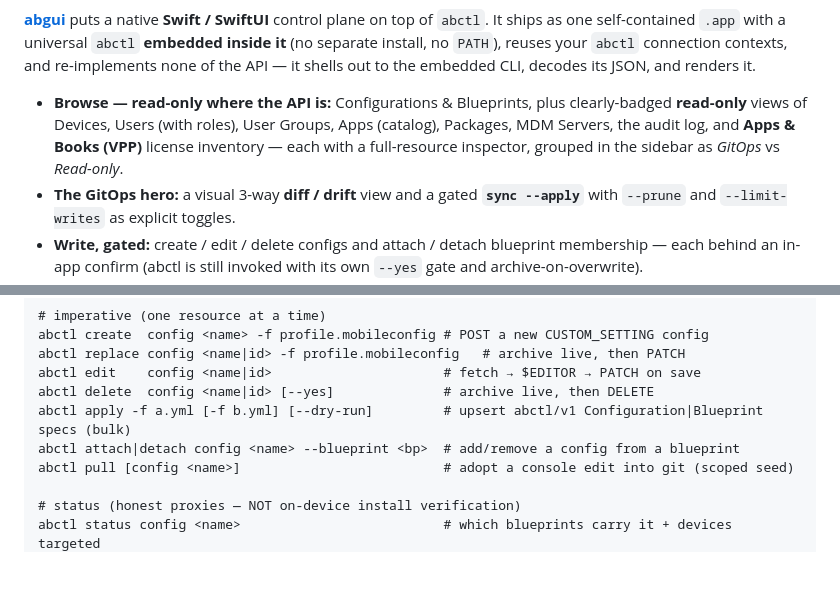
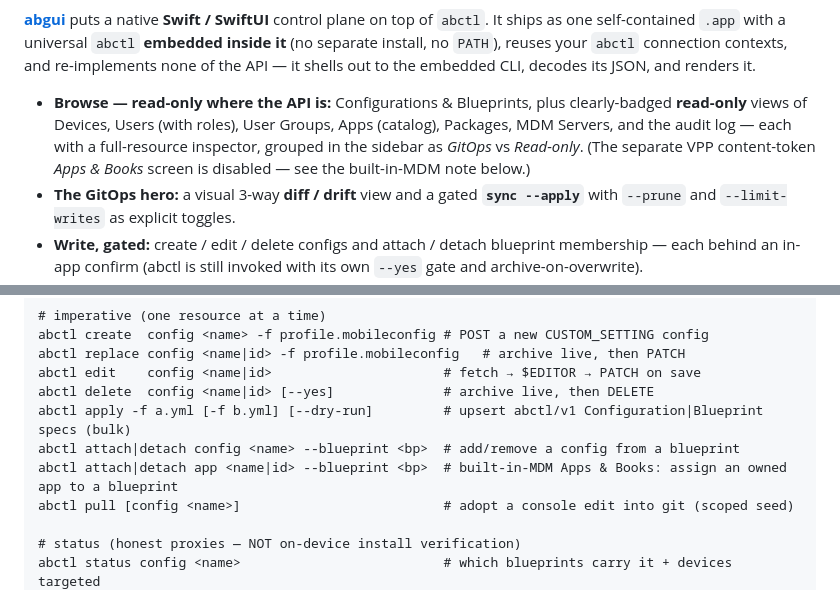
Before and after one commit to GigaionLLC/abcli, a Markdown page: README.md, 2 parts joined by grey strips. Rendered like a GitHub page; blank space fills up the shorter version.

Commit message:
docs: README — built-in-MDM `attach/detach app`; drop disabled VPP screen from GUI list
The GUI's read-only list no longer advertises the VPP "Apps & Books" screen
(disabled under Apple Business Essentials), and the command cheatsheet now
documents `abctl attach|detach app <name|id> --blueprint <bp>` — the built-in
MDM way to assign owned apps to a blueprint.

Co-Authored-By: Claude Opus 4.8 (1M context) <noreply@anthropic.com>

```diff
--- a/README.md
+++ b/README.md
@@ -50,9 +50,9 @@ reuses your `abctl` connection contexts, and re-implements none of the API — i
 CLI, decodes its JSON, and renders it.
 
 - **Browse — read-only where the API is:** Configurations & Blueprints, plus clearly-badged **read-only**
-  views of Devices, Users (with roles), User Groups, Apps (catalog), Packages, MDM Servers, the audit log,
-  and **Apps & Books (VPP)** license inventory — each with a full-resource inspector, grouped in the sidebar
-  as *GitOps* vs *Read-only*.
+  views of Devices, Users (with roles), User Groups, Apps (catalog), Packages, MDM Servers, and the audit
+  log — each with a full-resource inspector, grouped in the sidebar as *GitOps* vs *Read-only*. (The separate
+  VPP content-token *Apps & Books* screen is disabled — see the built-in-MDM note below.)
 - **The GitOps hero:** a visual 3-way **diff / drift** view and a gated **`sync --apply`** with `--prune`
   and `--limit-writes` as explicit toggles.
 - **Write, gated:** create / edit / delete configs and attach / detach blueprint membership — each behind an
@@ -176,6 +176,7 @@ abctl edit    config <name|id>                      # fetch → $EDITOR → PATC
 abctl delete  config <name|id> [--yes]              # archive live, then DELETE
 abctl apply -f a.yml [-f b.yml] [--dry-run]         # upsert abctl/v1 Configuration|Blueprint specs (bulk)
 abctl attach|detach config <name> --blueprint <bp>  # add/remove a config from a blueprint
+abctl attach|detach app <name|id> --blueprint <bp>  # built-in-MDM Apps & Books: assign an owned app to a blueprint
 abctl pull [config <name>]                          # adopt a console edit into git (scoped seed)
 
 # status (honest proxies — NOT on-device install verification)
```
